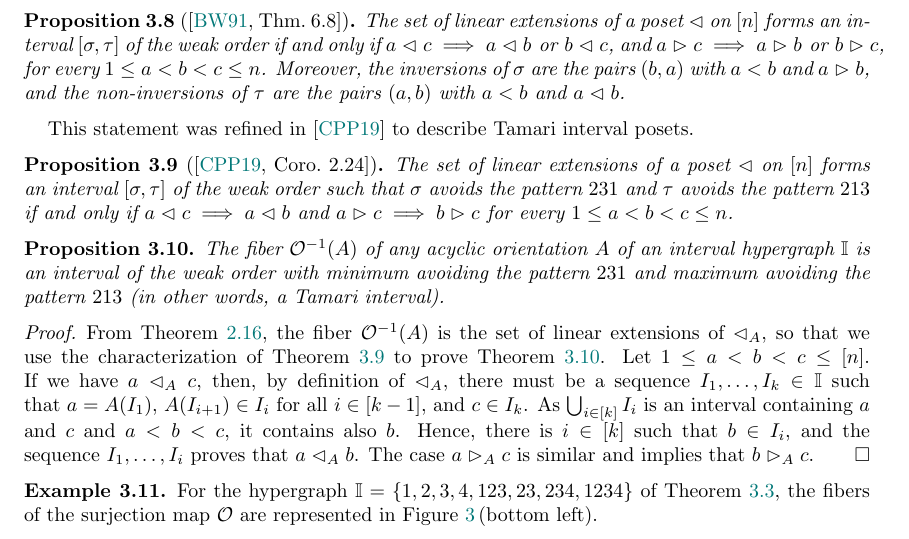
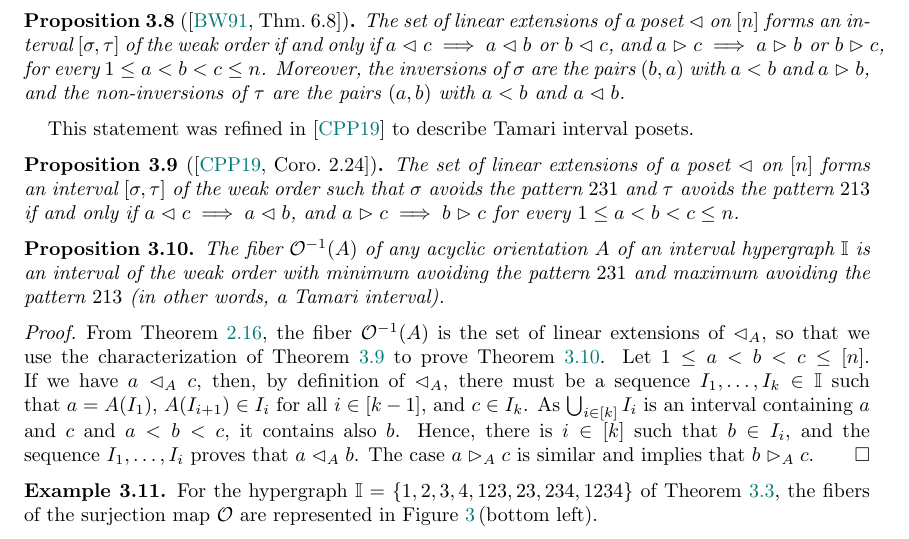
Before and after one commit to nantelbergeron/IntervalHypregraphicalPolytopes, a LaTeX paper (IH_lattices.tex): part of page 8 of 30, cut so that both start at the same text. Compiled offline with pdfLaTeX.

Commit message:
First third looks quite good. Sorry to be so slow :(

```diff
--- a/IH_lattices.tex
+++ b/IH_lattices.tex
@@ -878,7 +878,7 @@ This statement was refined in~\cite{ChatelPilaudPons} to describe Tamari interva
 
 \begin{proposition}[{\cite[Coro.~2.24]{ChatelPilaudPons}}]
 \label{prop:TOIP}
-The set of linear extensions of a poset~$\less$ on~$[n]$ forms an interval~$[\sigma, \tau]$ of the weak order such that~$\sigma$ avoids the pattern $231$ and $\tau$ avoids the pattern~$213$ if and only if~${a \less c \implies a \less b}$ and~$a \more c \implies b \more c$ for every~$1 \le a < b < c \le n$.
+The set of linear extensions of a poset~$\less$ on~$[n]$ forms an interval~$[\sigma, \tau]$ of the weak order such that~$\sigma$ avoids the pattern $231$ and $\tau$ avoids the pattern~$213$ if and only if~${a \less c \implies a \less b}$, and~$a \more c \implies b \more c$ for every~$1 \le a < b < c \le n$.
 %for every~$1 \le a < b < c \le n$,
 %\[
 %a \less c \implies a \less b
```
